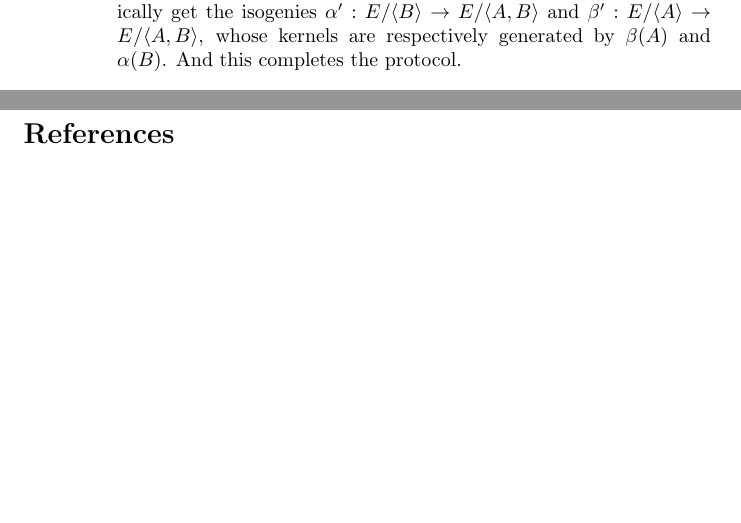
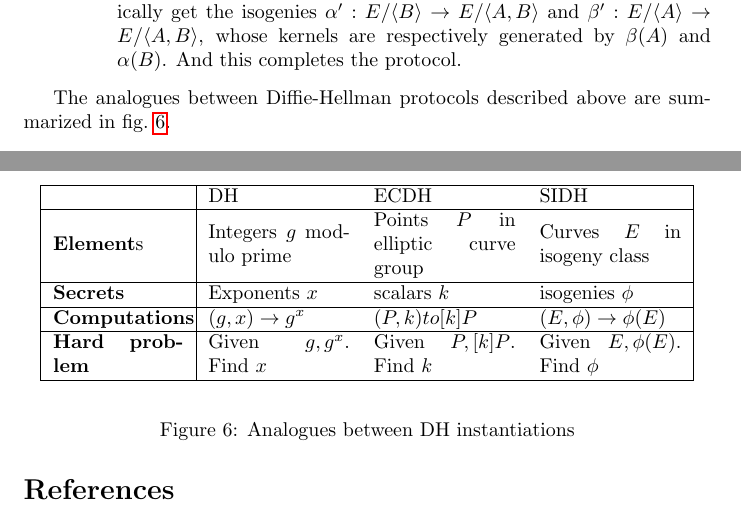
Before and after one commit to polzaku/Supersingular-Isogenies-Diffie-Hellman, a LaTeX document (Supersingular Isogeny Diffie Hellman.tex): two parts of pages 16 and 17 of 18, joined at a grey line, cut so that both start at the same text, the shorter picture padded with empty space. Compiled offline with pdfLaTeX.

Commit message:
Analogues between DH added

```diff
--- a/Supersingular Isogeny Diffie Hellman.tex
+++ b/Supersingular Isogeny Diffie Hellman.tex
@@ -5,7 +5,7 @@
 \usepackage{tikz}
 \usetikzlibrary{graphs, positioning, arrows, matrix}
 
-\usepackage{amssymb,latexsym,amsmath,amscd,amsthm, mathtools,stmaryrd, hyperref, enumitem, cleveref}
+\usepackage{amssymb,latexsym,amsmath,amscd,amsthm, mathtools,stmaryrd, hyperref, enumitem, array, cleveref}
 
 \theoremstyle{theorem}
 \newtheorem{theorem}{Theorem}
@@ -754,6 +754,27 @@ Then they do the following:
 		\end{enumerate}
 \end{enumerate}
 
+The analogues between Diffie-Hellman protocols described above are summarized in \cref{DH-Analogues-table:figure}.
+
+\begin{figure}[h]
+	\begin{center}
+		\begin{tabular}{| m{2.3cm} | m{2.5cm} m{2.5cm} m{2.5cm} |}
+			\hline
+			~ & DH & ECDH & SIDH\\
+			\hline
+			\textbf{Element}s & Integers $g$ modulo prime & Points $P$ in elliptic curve group & Curves $E$ in isogeny class\\
+			\hline
+			\textbf{Secrets} & Exponents $x$ & scalars $k$ & isogenies $\phi$ \\
+			\hline
+			\textbf{Computations} & $(g, x) \to g^x$ & $(P, k) to [k]P$ & $(E, \phi) \to \phi(E)$\\
+			\hline
+			\textbf{Hard problem} & Given $g, g^x$. Find $x$ & Given $P,[k]P$. Find $k$ & Given $E, \phi(E)$. Find $\phi$\\
+			\hline
+		\end{tabular}
+	\end{center}
+\caption{Analogues between DH instantiations}\label{DH-Analogues-table:figure}
+\end{figure}
+
 \newpage
 \begin{thebibliography}{}
 	\bibitem{PurelyInseparable} Lindsay N. Childs. \textit{Purely Inseparable Field Extension}. \url{http://www.math.cornell.edu/~dkmiller/galmod/Childs_purely-inseparable.pdf}
```
Also changed, not shown: Supersingular Isogeny Diffie Hellman.pdf.
